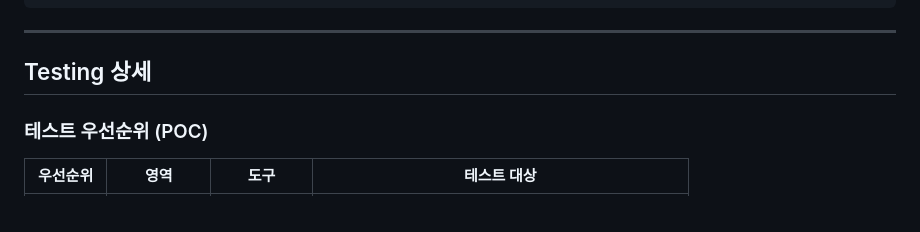
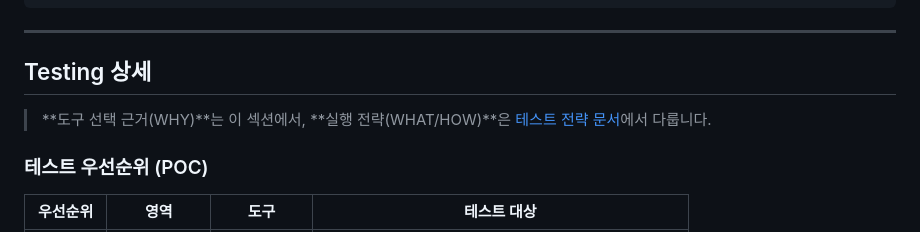
Before and after one commit to CaesiumY/cc-youtube-sub, a Markdown page: docs/tech-stack.md, the part around the change. GitHub-like rendering.

```diff
--- a/docs/tech-stack.md
+++ b/docs/tech-stack.md
@@ -365,6 +365,8 @@ jobs:
 
 ## Testing 상세
 
+> **도구 선택 근거(WHY)**는 이 섹션에서, **실행 전략(WHAT/HOW)**은 [테스트 전략 문서](test-strategy.md)에서 다룹니다.
+
 ### 테스트 우선순위 (POC)
 
 | 우선순위 | 영역 | 도구 | 테스트 대상 |
```
Also changed, not shown: docs/test-strategy.md (added, +539 -0 lines).
